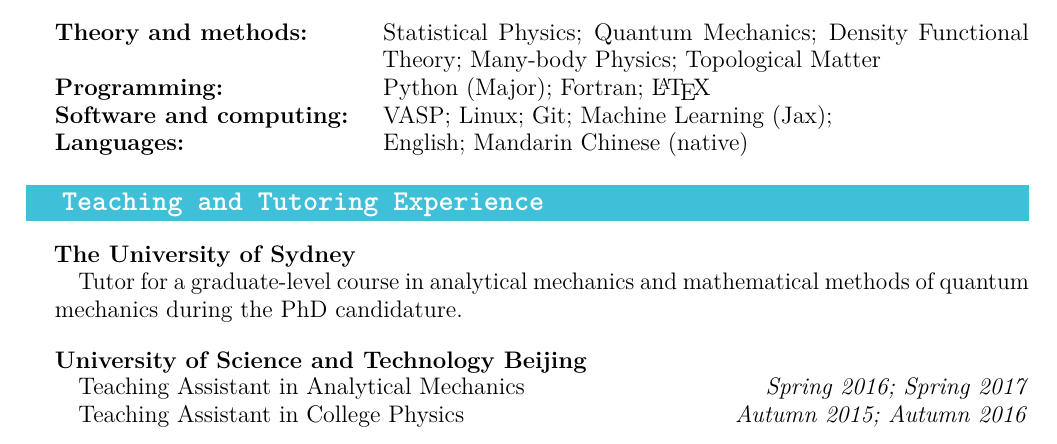
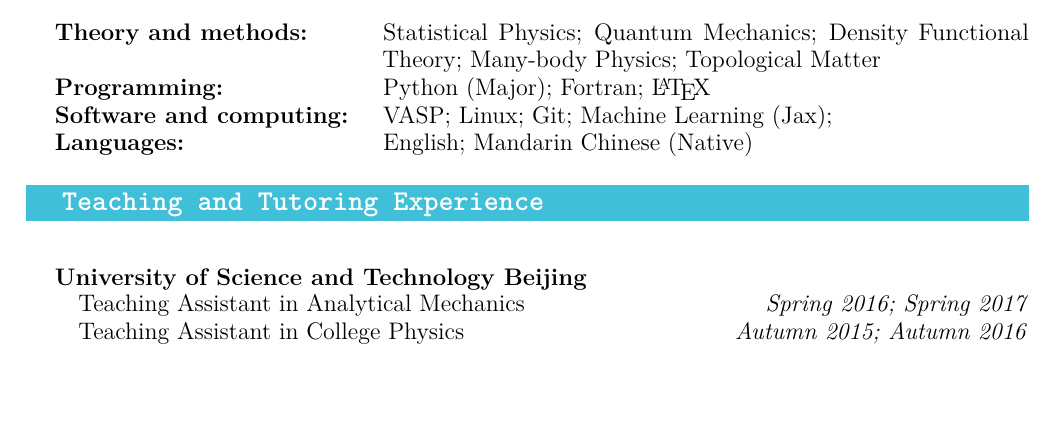
Before and after one commit to Photonico/About, a LaTeX CV (Curricula Vitae/CV.tex): part of page 1 of 3, cut so that both start at the same text, the shorter picture padded with empty space. Compiled offline with pdfLaTeX.

Commit message:
for visa

```diff
--- a/Curricula Vitae/CV.tex
+++ b/Curricula Vitae/CV.tex
@@ -169,15 +169,15 @@ Theory and methods: & Statistical Physics; Quantum Mechanics; Density Functional
 % Materials modelling: & Atomic-structure optimisation; electronic bands and densities of states; dielectric and optical properties; magnetism; superconductivity; two-dimensional materials and heterostructures\\
 Programming: & Python (Major); Fortran; \LaTeX\\
 Software and computing: & VASP; Linux; Git; Machine Learning (Jax);\\
-Languages: & English; Mandarin Chinese (native)
+Languages: & English; Mandarin Chinese (Native)
 \end{tabularx}
 \end{cvbody}
 
 \cvsection{Teaching and Tutoring Experience}
 \begin{cvbody}
 
-\textbf{The University of Sydney}\par
-\quad Tutor for a graduate-level course in analytical mechanics and mathematical methods of quantum mechanics during the PhD candidature.
+% \textbf{The University of Sydney}\par
+% \quad Tutor for a graduate-level course in analytical mechanics and mathematical methods of quantum mechanics during the PhD candidature.
 
 \vspace{1em}
 \textbf{University of Science and Technology Beijing}\par
```
Also changed, not shown: Curricula Vitae/CV.tex (2 more changed lines).
